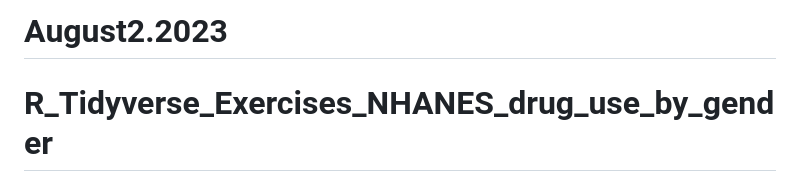
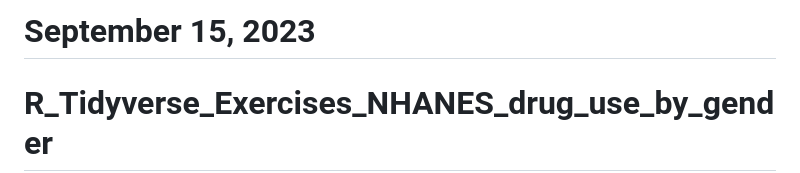
Before and after one commit to seisens01/R_Project_Tidyverse, a Markdown page: Sept_15_2023_UPDATE_README.md, the part around the change. Rendered like a GitHub page.

Commit message:
Update Sept_15_2023_README.md

```diff
--- a/Sept_15_2023_UPDATE_README.md
+++ b/Sept_15_2023_UPDATE_README.md
@@ -1,4 +1,4 @@
-# August2.2023
+# September 15, 2023
 # R_Tidyverse_Exercises_NHANES_drug_use_by_gender
 Plots and descriptive statistics for NHANES data on self-reported drug use in men and women from 2010-2016
 
```
